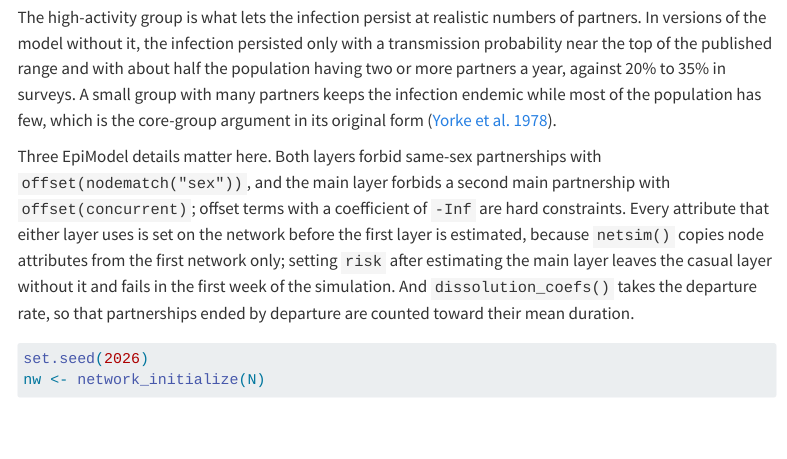
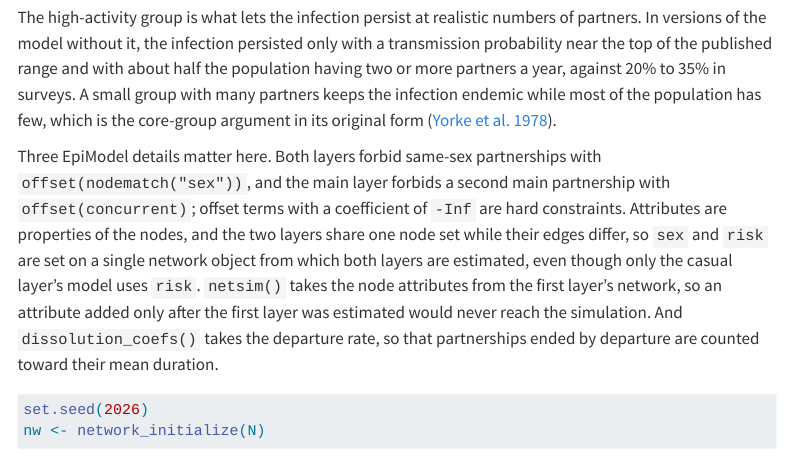
Before and after one commit to EpiModel/EpiModel-Gallery, a Quarto document (examples/sis-partner-notification/index.qmd): the page in a window 1100 px wide, from 4290 px down. Rendered offline with R 4.5, knitr and Pandoc in place of Quarto, with nearby package versions; some code elsewhere in the file could not run offline; menus at the side of the page are left out; long lines of code are wrapped.

Commit message:
Frame node attributes as shared across layers
Attributes are properties of the nodes, and the layers share one node set, so both layers are estimated from one network object that carries every attribute, as in the EpiModelHIV template. The page and model.R now say that, instead of presenting it as a workaround for netsim() reading attributes from the first network.

````diff
--- a/examples/sis-partner-notification/index.qmd
+++ b/examples/sis-partner-notification/index.qmd
@@ -121,7 +121,7 @@ The population stands for sexually active heterosexual people aged roughly 15 to
 
 The high-activity group is what lets the infection persist at realistic numbers of partners. In versions of the model without it, the infection persisted only with a transmission probability near the top of the published range and with about half the population having two or more partners a year, against 20% to 35% in surveys. A small group with many partners keeps the infection endemic while most of the population has few, which is the core-group argument in its original form ([Yorke et al. 1978](https://doi.org/10.1097/00007435-197804000-00003)).
 
-Three EpiModel details matter here. Both layers forbid same-sex partnerships with `offset(nodematch("sex"))`, and the main layer forbids a second main partnership with `offset(concurrent)`; offset terms with a coefficient of `-Inf` are hard constraints. Every attribute that either layer uses is set on the network before the first layer is estimated, because `netsim()` copies node attributes from the first network only; setting `risk` after estimating the main layer leaves the casual layer without it and fails in the first week of the simulation. And `dissolution_coefs()` takes the departure rate, so that partnerships ended by departure are counted toward their mean duration.
+Three EpiModel details matter here. Both layers forbid same-sex partnerships with `offset(nodematch("sex"))`, and the main layer forbids a second main partnership with `offset(concurrent)`; offset terms with a coefficient of `-Inf` are hard constraints. Attributes are properties of the nodes, and the two layers share one node set while their edges differ, so `sex` and `risk` are set on a single network object from which both layers are estimated, even though only the casual layer's model uses `risk`. `netsim()` takes the node attributes from the first layer's network, so an attribute added only after the first layer was estimated would never reach the simulation. And `dissolution_coefs()` takes the departure rate, so that partnerships ended by departure are counted toward their mean duration.
 
 ```{r}
 #| label: network
````
Also changed, not shown: examples/sis-partner-notification/model.R (+3 -3 lines), 1 other file.
